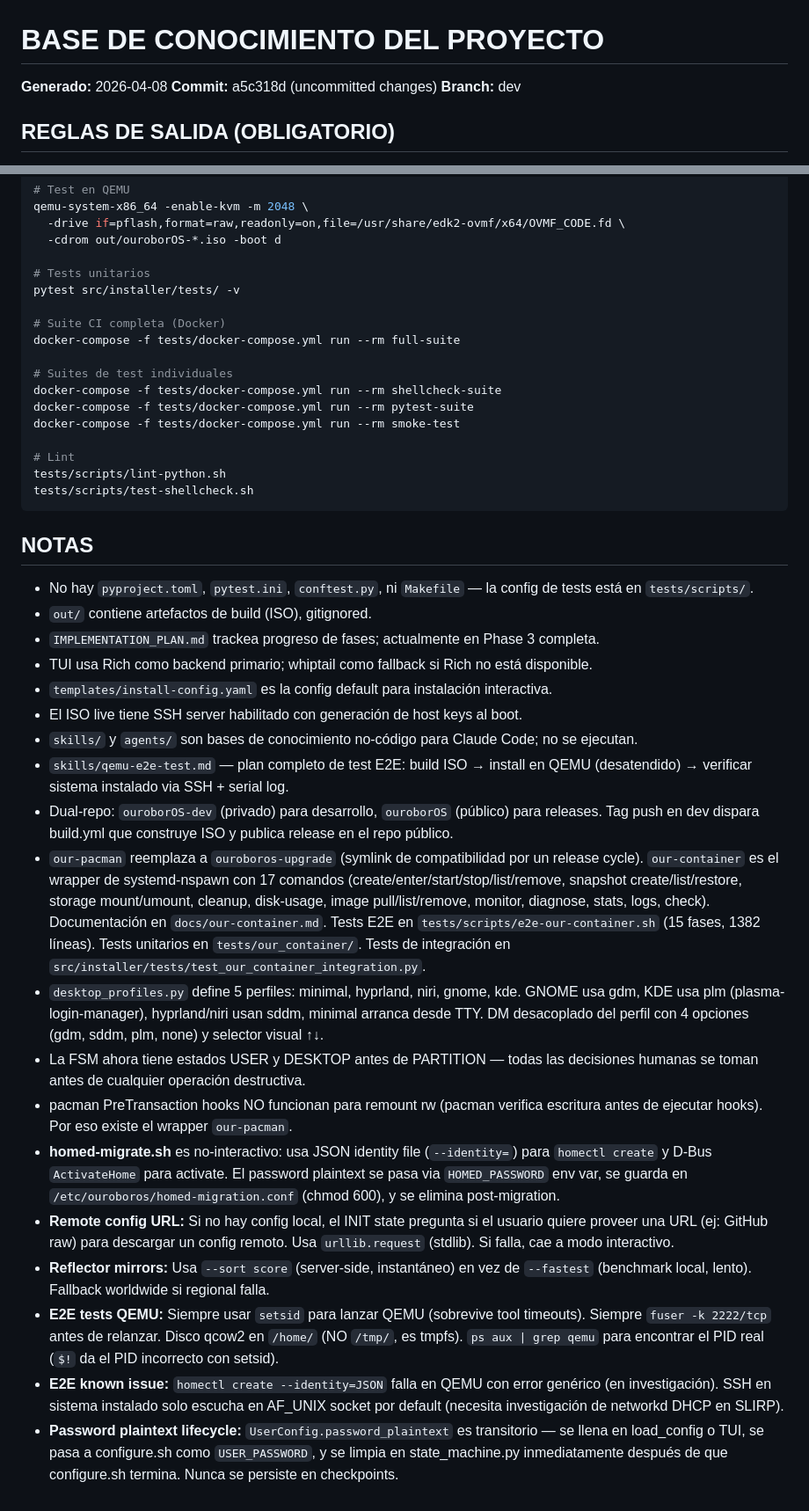
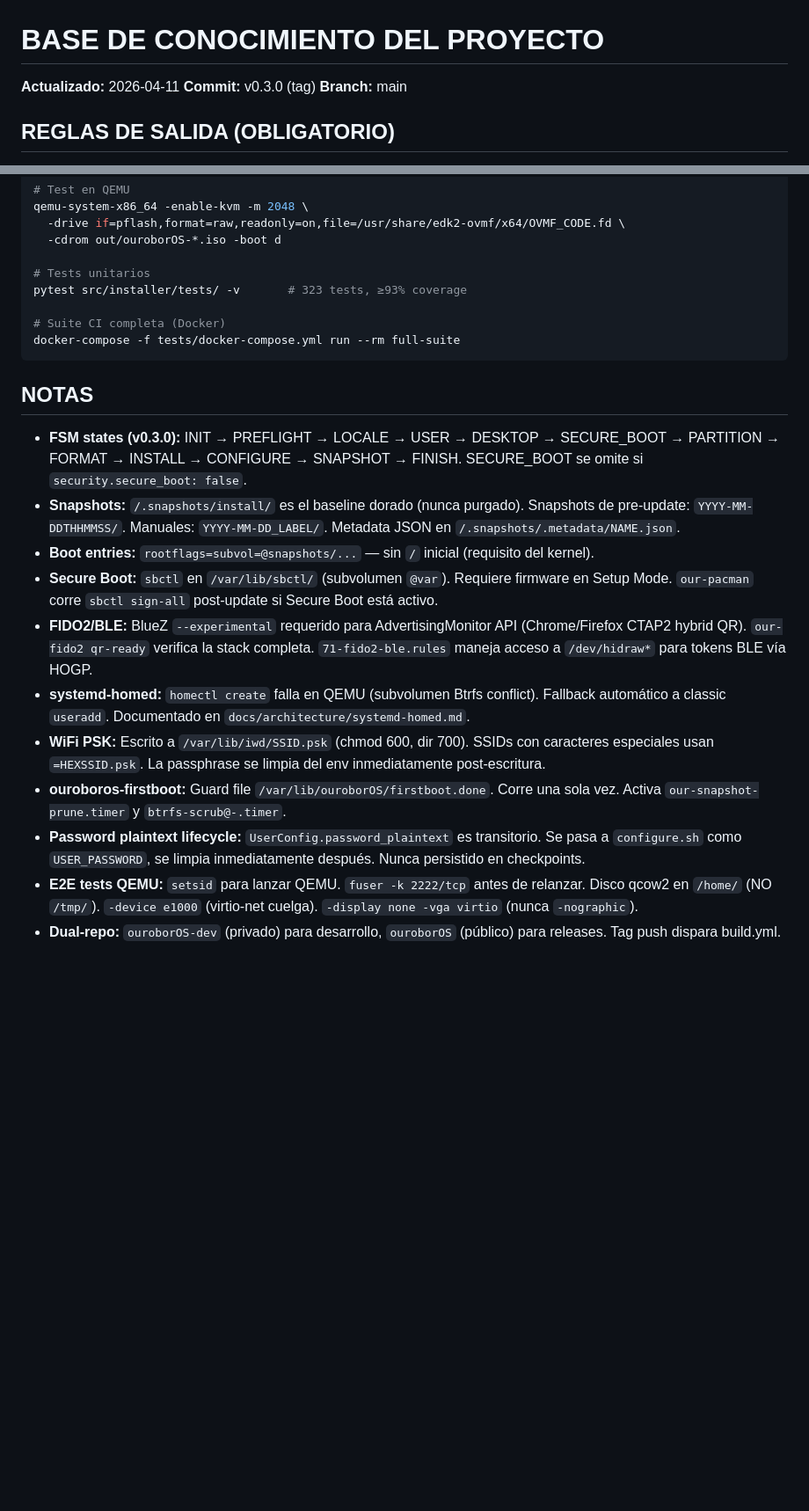
Before and after one commit to Arkh-Ur/ouroborOS, a Markdown page: AGENTS.md, 2 parts joined by grey strips. Shown at 88% size. GitHub-like rendering; blank space fills up the shorter version.

````diff
--- a/AGENTS.md
+++ b/AGENTS.md
@@ -1,8 +1,8 @@
 # BASE DE CONOCIMIENTO DEL PROYECTO
 
-**Generado:** 2026-04-08
-**Commit:** a5c318d (uncommitted changes)
-**Branch:** dev
+**Actualizado:** 2026-04-11
+**Commit:** v0.3.0 (tag)
+**Branch:** main
 
 ## REGLAS DE SALIDA (OBLIGATORIO)
 
@@ -153,39 +203,22 @@ qemu-system-x86_64 -enable-kvm -m 2048 \
   -cdrom out/ouroborOS-*.iso -boot d
 
 # Tests unitarios
-pytest src/installer/tests/ -v
+pytest src/installer/tests/ -v       # 323 tests, ≥93% coverage
 
 # Suite CI completa (Docker)
 docker-compose -f tests/docker-compose.yml run --rm full-suite
-
-# Suites de test individuales
-docker-compose -f tests/docker-compose.yml run --rm shellcheck-suite
-docker-compose -f tests/docker-compose.yml run --rm pytest-suite
-docker-compose -f tests/docker-compose.yml run --rm smoke-test
-
-# Lint
-tests/scripts/lint-python.sh
-tests/scripts/test-shellcheck.sh
 ```
 
 ## NOTAS
 
-- No hay `pyproject.toml`, `pytest.ini`, `conftest.py`, ni `Makefile` — la config de tests está en `tests/scripts/`.
-- `out/` contiene artefactos de build (ISO), gitignored.
-- `IMPLEMENTATION_PLAN.md` trackea progreso de fases; actualmente en Phase 3 completa.
-- TUI usa Rich como backend primario; whiptail como fallback si Rich no está disponible.
-- `templates/install-config.yaml` es la config default para instalación interactiva.
-- El ISO live tiene SSH server habilitado con generación de host keys al boot.
-- `skills/` y `agents/` son bases de conocimiento no-código para Claude Code; no se ejecutan.
-- `skills/qemu-e2e-test.md` — plan completo de test E2E: build ISO → install en QEMU (desatendido) → verificar sistema instalado via SSH + serial log.
-- Dual-repo: `ouroborOS-dev` (privado) para desarrollo, `ouroborOS` (público) para releases. Tag push en dev dispara build.yml que construye ISO y publica release en el repo público.
-- `our-pacman` reemplaza a `ouroboros-upgrade` (symlink de compatibilidad por un release cycle). `our-container` es el wrapper de systemd-nspawn con 17 comandos (create/enter/start/stop/list/remove, snapshot create/list/restore, storage mount/umount, cleanup, disk-usage, image pull/list/remove, monitor, diagnose, stats, logs, check). Documentación en `docs/our-container.md`. Tests E2E en `tests/scripts/e2e-our-container.sh` (15 fases, 1382 líneas). Tests unitarios en `tests/our_container/`. Tests de integración en `src/installer/tests/test_our_container_integration.py`.
-- `desktop_profiles.py` define 5 perfiles: minimal, hyprland, niri, gnome, kde. GNOME usa gdm, KDE usa plm (plasma-login-manager), hyprland/niri usan sddm, minimal arranca desde TTY. DM desacoplado del perfil con 4 opciones (gdm, sddm, plm, none) y selector visual ↑↓.
-- La FSM ahora tiene estados USER y DESKTOP antes de PARTITION — todas las decisiones humanas se toman antes de cualquier operación destructiva.
-- pacman PreTransaction hooks NO funcionan para remount rw (pacman verifica escritura antes de ejecutar hooks). Por eso existe el wrapper `our-pacman`.
-- **homed-migrate.sh** es no-interactivo: usa JSON identity file (`--identity=`) para `homectl create` y D-Bus `ActivateHome` para activate. El password plaintext se pasa via `HOMED_PASSWORD` env var, se guarda en `/etc/ouroboros/homed-migration.conf` (chmod 600), y se elimina post-migration.
-- **Remote config URL:** Si no hay config local, el INIT state pregunta si el usuario quiere proveer una URL (ej: GitHub raw) para descargar un config remoto. Usa `urllib.request` (stdlib). Si falla, cae a modo interactivo.
-- **Reflector mirrors:** Usa `--sort score` (server-side, instantáneo) en vez de `--fastest` (benchmark local, lento). Fallback worldwide si regional falla.
-- **E2E tests QEMU:** Siempre usar `setsid` para lanzar QEMU (sobrevive tool timeouts). Siempre `fuser -k 2222/tcp` antes de relanzar. Disco qcow2 en `/home/` (NO `/tmp/`, es tmpfs). `ps aux | grep qemu` para encontrar el PID real (`$!` da el PID incorrecto con setsid).
-- **E2E known issue:** `homectl create --identity=JSON` falla en QEMU con error genérico (en investigación). SSH en sistema instalado solo escucha en AF_UNIX socket por default (necesita investigación de networkd DHCP en SLIRP).
-- **Password plaintext lifecycle:** `UserConfig.password_plaintext` es transitorio — se llena en load_config o TUI, se pasa a configure.sh como `USER_PASSWORD`, y se limpia en state_machine.py inmediatamente después de que configure.sh termina. Nunca se persiste en checkpoints.
+- **FSM states (v0.3.0):** INIT → PREFLIGHT → LOCALE → USER → DESKTOP → SECURE_BOOT → PARTITION → FORMAT → INSTALL → CONFIGURE → SNAPSHOT → FINISH. SECURE_BOOT se omite si `security.secure_boot: false`.
+- **Snapshots:** `/.snapshots/install/` es el baseline dorado (nunca purgado). Snapshots de pre-update: `YYYY-MM-DDTHHMMSS/`. Manuales: `YYYY-MM-DD_LABEL/`. Metadata JSON en `/.snapshots/.metadata/NAME.json`.
+- **Boot entries:** `rootflags=subvol=@snapshots/...` — sin `/` inicial (requisito del kernel).
+- **Secure Boot:** `sbctl` en `/var/lib/sbctl/` (subvolumen `@var`). Requiere firmware en Setup Mode. `our-pacman` corre `sbctl sign-all` post-update si Secure Boot está activo.
+- **FIDO2/BLE:** BlueZ `--experimental` requerido para AdvertisingMonitor API (Chrome/Firefox CTAP2 hybrid QR). `our-fido2 qr-ready` verifica la stack completa. `71-fido2-ble.rules` maneja acceso a `/dev/hidraw*` para tokens BLE vía HOGP.
+- **systemd-homed:** `homectl create` falla en QEMU (subvolumen Btrfs conflict). Fallback automático a classic `useradd`. Documentado en `docs/architecture/systemd-homed.md`.
+- **WiFi PSK:** Escrito a `/var/lib/iwd/SSID.psk` (chmod 600, dir 700). SSIDs con caracteres especiales usan `=HEXSSID.psk`. La passphrase se limpia del env inmediatamente post-escritura.
+- **ouroboros-firstboot:** Guard file `/var/lib/ouroborOS/firstboot.done`. Corre una sola vez. Activa `our-snapshot-prune.timer` y `btrfs-scrub@-.timer`.
+- **Password plaintext lifecycle:** `UserConfig.password_plaintext` es transitorio. Se pasa a `configure.sh` como `USER_PASSWORD`, se limpia inmediatamente después. Nunca persistido en checkpoints.
+- **E2E tests QEMU:** `setsid` para lanzar QEMU. `fuser -k 2222/tcp` antes de relanzar. Disco qcow2 en `/home/` (NO `/tmp/`). `-device e1000` (virtio-net cuelga). `-display none -vga virtio` (nunca `-nographic`).
+- **Dual-repo:** `ouroborOS-dev` (privado) para desarrollo, `ouroborOS` (público) para releases. Tag push dispara build.yml.
````
Also changed, not shown: other parts of AGENTS.md (+100 -50 lines).
